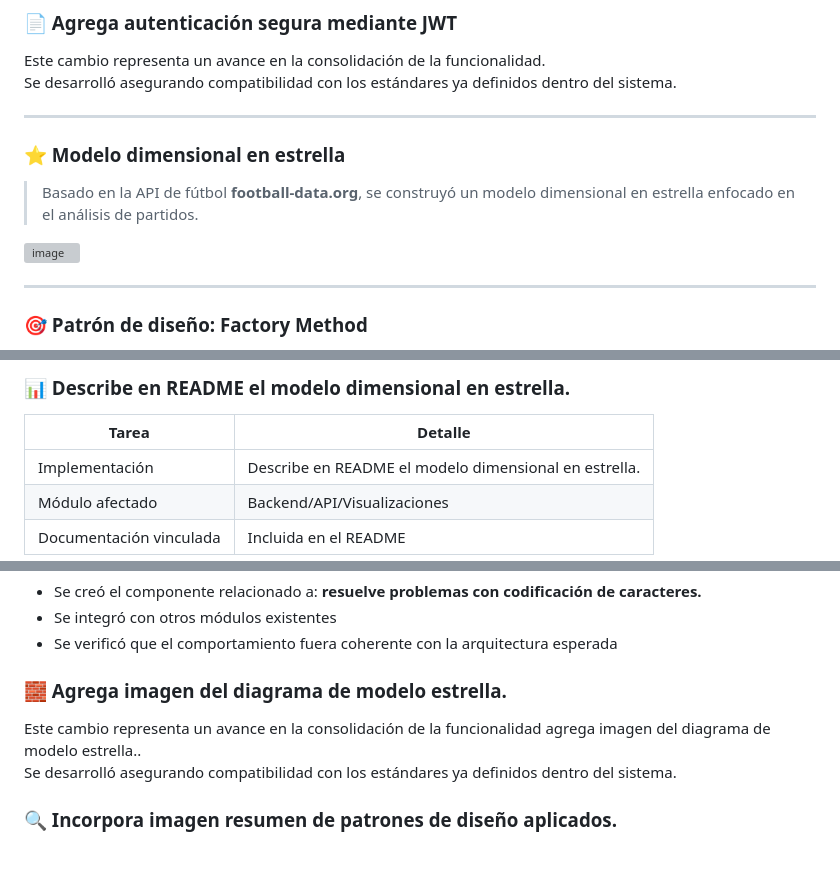
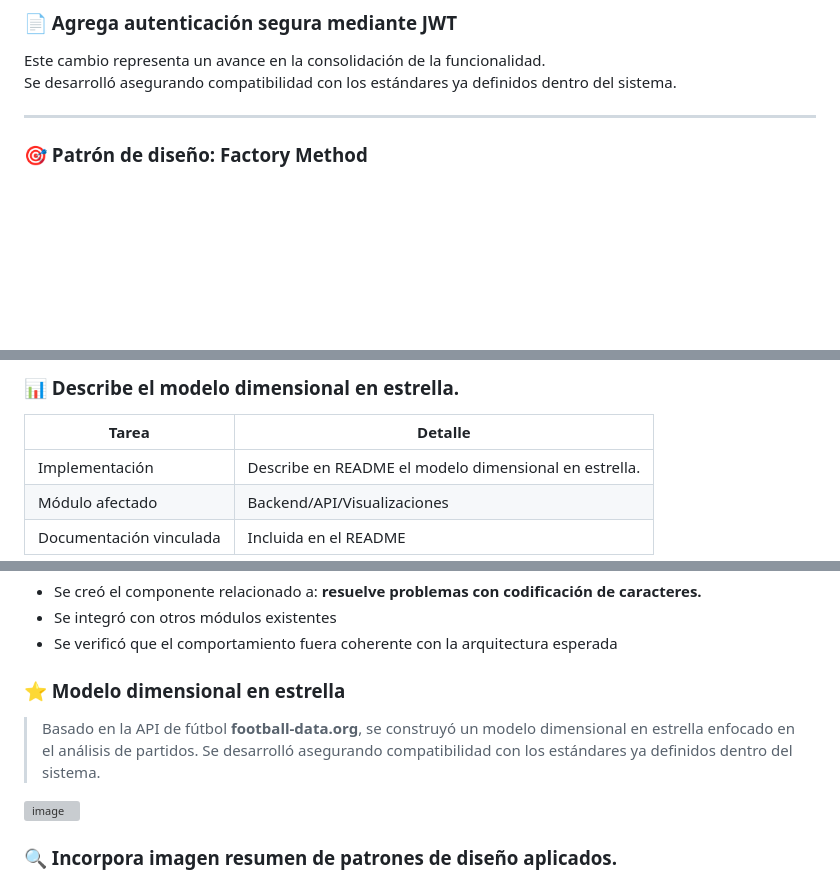
Before and after one commit to matthewespinosa07/Proyecto-BBDD3, a Markdown page: README.md, 3 parts joined by grey strips. Drawn GitHub-style; blank space fills up the shorter version; grey boxes are pictures that could not be loaded.

```diff
--- a/README.md
+++ b/README.md
@@ -228,14 +228,6 @@ Crea el primer endpoint funcional expuesto vía Flask, implementado de acuerdo a
 
 Este cambio representa un avance en la consolidación de la funcionalidad.
 Se desarrolló asegurando compatibilidad con los estándares ya definidos dentro del sistema.
-
----
-
-### ⭐ Modelo dimensional en estrella
-
-> Basado en la API de fútbol **football-data.org**, se construyó un modelo dimensional en estrella enfocado en el análisis de partidos.
-
-![image](https://github.com/user-attachments/assets/e57bcbce-c692-469f-94ef-a6130bf7bbae)
 
 ---
 
@@ -670,6 +661,6 @@ Agrega diagrama entidad-relación (ERD). implementado de acuerdo a la estructura
 
 
-### 📊 Describe en README el modelo dimensional en estrella.
+### 📊 Describe el modelo dimensional en estrella.
 
 | Tarea                     | Detalle                                   |
 |---------------------------|-------------------------------------------|
@@ -731,10 +722,12 @@ Agrega endpoint para estadísticas globales. implementado de acuerdo a la estruc
 - Se integró con otros módulos existentes
 - Se verificó que el comportamiento fuera coherente con la arquitectura esperada
 
-### 🧱 Agrega imagen del diagrama de modelo estrella.
+### ⭐ Modelo dimensional en estrella
 
-Este cambio representa un avance en la consolidación de la funcionalidad agrega imagen del diagrama de modelo estrella..
-Se desarrolló asegurando compatibilidad con los estándares ya definidos dentro del sistema.
+> Basado en la API de fútbol **football-data.org**, se construyó un modelo dimensional en estrella enfocado en el análisis de partidos.
+> Se desarrolló asegurando compatibilidad con los estándares ya definidos dentro del sistema.
+
+![image](https://github.com/user-attachments/assets/e57bcbce-c692-469f-94ef-a6130bf7bbae)
 
 ### 🔍 Incorpora imagen resumen de patrones de diseño aplicados.
 
```
Also changed, not shown: other parts of README.md (+3 -4 lines).
